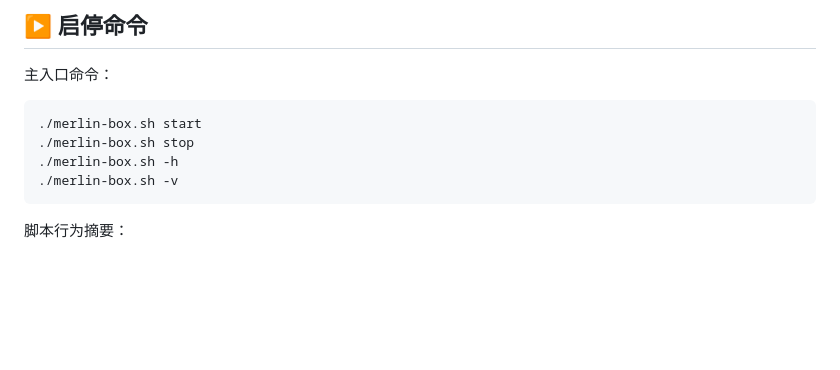
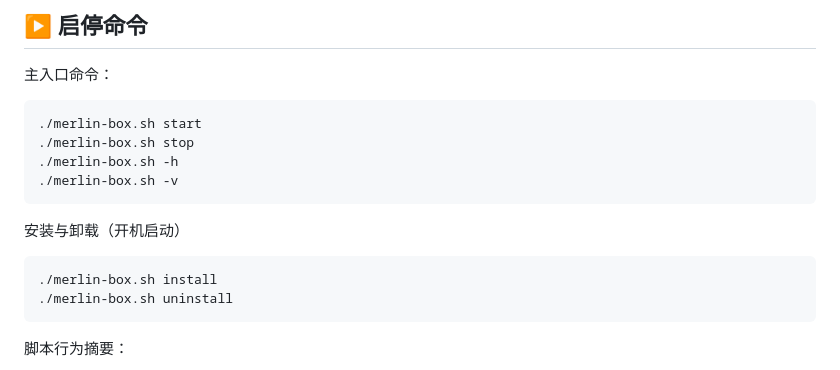
Before and after one commit to LandDuck/merlin-box, a Markdown page: README.md, the part around the change. Rendered like a GitHub page; blank space fills up the shorter version.

Commit message:
Add installation and uninstallation instructions for merlin-box startup script

````diff
--- a/README.md
+++ b/README.md
@@ -161,6 +161,13 @@ chmod +x scripts/dnsmasq.postconf
 ./merlin-box.sh -v
 ```
 
+安装与卸载（开机启动）
+
+```bash
+./merlin-box.sh install
+./merlin-box.sh uninstall
+```
+
 脚本行为摘要：
 
 - ▶️ `start`：清理旧规则 -> 启动 sing-box -> 启动 smartdns -> 重启 dnsmasq
````
